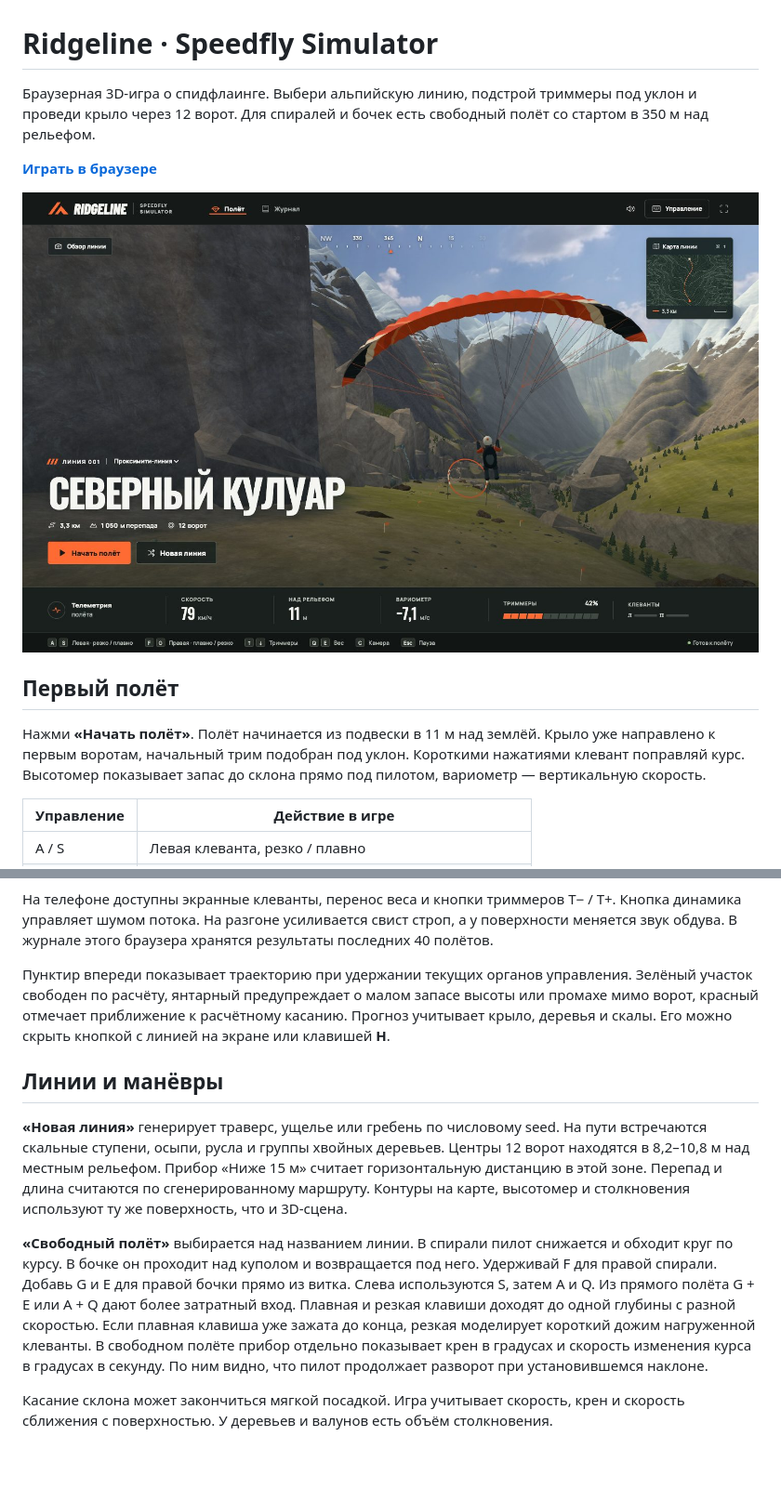
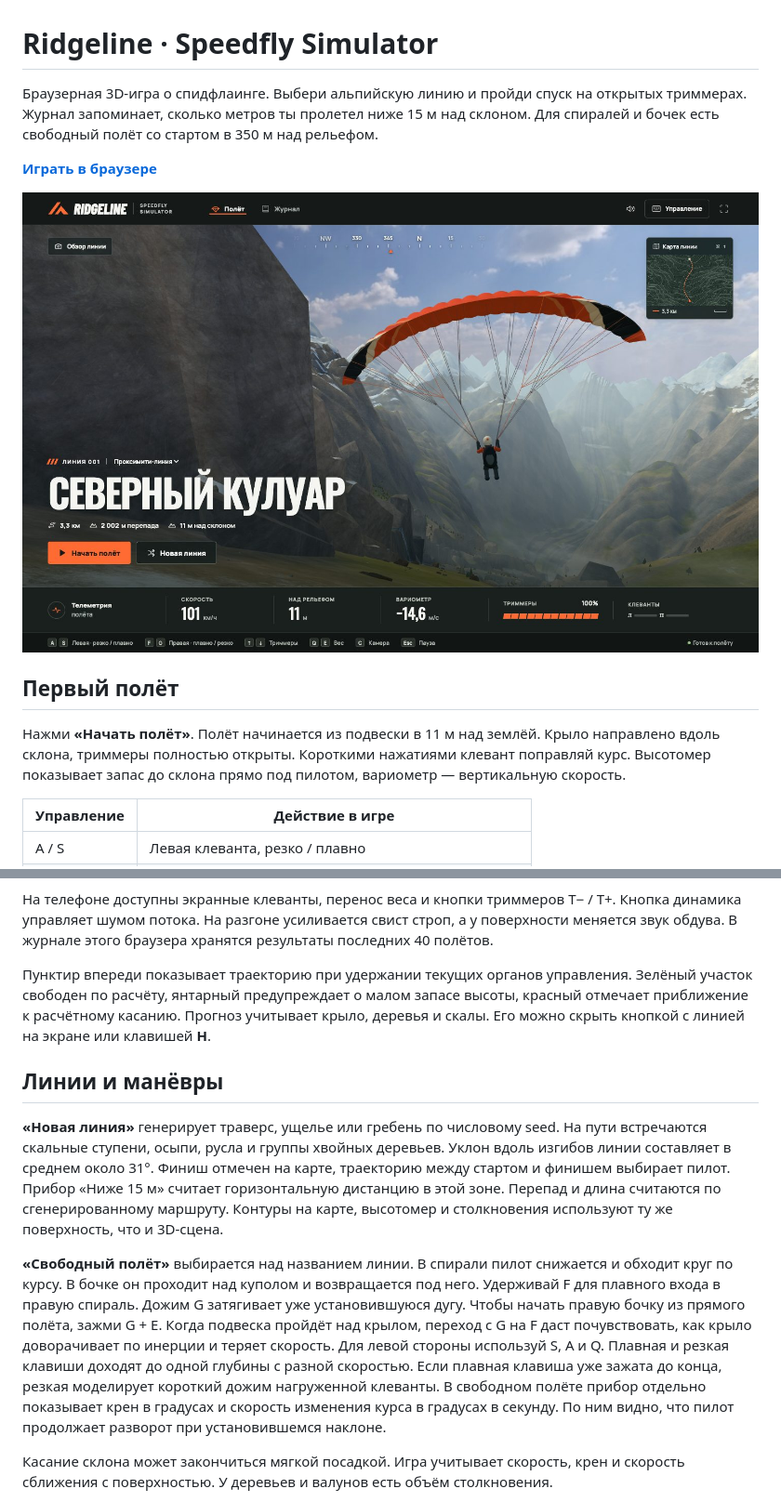
Before and after one commit to Castellord/SpeedFly, a Markdown page: README.md, 2 parts joined by grey strips. Shown at 93% size. GitHub-like rendering; pictures changed too: docs/preview.jpg; blank space fills up the shorter version.

```diff
--- a/README.md
+++ b/README.md
@@ -1,6 +1,6 @@
 # Ridgeline · Speedfly Simulator
 
-Браузерная 3D-игра о спидфлаинге. Выбери альпийскую линию, подстрой триммеры под уклон и проведи крыло через 12 ворот. Для спиралей и бочек есть свободный полёт со стартом в 350 м над рельефом.
+Браузерная 3D-игра о спидфлаинге. Выбери альпийскую линию и пройди спуск на открытых триммерах. Журнал запоминает, сколько метров ты пролетел ниже 15 м над склоном. Для спиралей и бочек есть свободный полёт со стартом в 350 м над рельефом.
 
 **[Играть в браузере](https://castellord.github.io/SpeedFly/)**
 
@@ -8,7 +8,7 @@
 
 ## Первый полёт
 
-Нажми **«Начать полёт»**. Полёт начинается из подвески в 11 м над землёй. Крыло уже направлено к первым воротам, начальный трим подобран под уклон. Короткими нажатиями клевант поправляй курс. Высотомер показывает запас до склона прямо под пилотом, вариометр — вертикальную скорость.
+Нажми **«Начать полёт»**. Полёт начинается из подвески в 11 м над землёй. Крыло направлено вдоль склона, триммеры полностью открыты. Короткими нажатиями клевант поправляй курс. Высотомер показывает запас до склона прямо под пилотом, вариометр — вертикальную скорость.
 
 | Управление | Действие в игре |
 | --- | --- |
@@ -25,13 +25,13 @@
 
 На телефоне доступны экранные клеванты, перенос веса и кнопки триммеров T− / T+. Кнопка динамика управляет шумом потока. На разгоне усиливается свист строп, а у поверхности меняется звук обдува. В журнале этого браузера хранятся результаты последних 40 полётов.
 
-Пунктир впереди показывает траекторию при удержании текущих органов управления. Зелёный участок свободен по расчёту, янтарный предупреждает о малом запасе высоты или промахе мимо ворот, красный отмечает приближение к расчётному касанию. Прогноз учитывает крыло, деревья и скалы. Его можно скрыть кнопкой с линией на экране или клавишей **H**.
+Пунктир впереди показывает траекторию при удержании текущих органов управления. Зелёный участок свободен по расчёту, янтарный предупреждает о малом запасе высоты, красный отмечает приближение к расчётному касанию. Прогноз учитывает крыло, деревья и скалы. Его можно скрыть кнопкой с линией на экране или клавишей **H**.
 
 ## Линии и манёвры
 
-**«Новая линия»** генерирует траверс, ущелье или гребень по числовому seed. На пути встречаются скальные ступени, осыпи, русла и группы хвойных деревьев. Центры 12 ворот находятся в 8,2–10,8 м над местным рельефом. Прибор «Ниже 15 м» считает горизонтальную дистанцию в этой зоне. Перепад и длина считаются по сгенерированному маршруту. Контуры на карте, высотомер и столкновения используют ту же поверхность, что и 3D-сцена.
+**«Новая линия»** генерирует траверс, ущелье или гребень по числовому seed. На пути встречаются скальные ступени, осыпи, русла и группы хвойных деревьев. Уклон вдоль изгибов линии составляет в среднем около 31°. Финиш отмечен на карте, траекторию между стартом и финишем выбирает пилот. Прибор «Ниже 15 м» считает горизонтальную дистанцию в этой зоне. Перепад и длина считаются по сгенерированному маршруту. Контуры на карте, высотомер и столкновения используют ту же поверхность, что и 3D-сцена.
 
-**«Свободный полёт»** выбирается над названием линии. В спирали пилот снижается и обходит круг по курсу. В бочке он проходит над куполом и возвращается под него. Удерживай F для правой спирали. Добавь G и E для правой бочки прямо из витка. Слева используются S, затем A и Q. Из прямого полёта G + E или A + Q дают более затратный вход. Плавная и резкая клавиши доходят до одной глубины с разной скоростью. Если плавная клавиша уже зажата до конца, резкая моделирует короткий дожим нагруженной клеванты. В свободном полёте прибор отдельно показывает крен в градусах и скорость изменения курса в градусах в секунду. По ним видно, что пилот продолжает разворот при установившемся наклоне.
+**«Свободный полёт»** выбирается над названием линии. В спирали пилот снижается и обходит круг по курсу. В бочке он проходит над куполом и возвращается под него. Удерживай F для плавного входа в правую спираль. Дожим G затягивает уже установившуюся дугу. Чтобы начать правую бочку из прямого полёта, зажми G + E. Когда подвеска пройдёт над крылом, переход с G на F даст почувствовать, как крыло доворачивает по инерции и теряет скорость. Для левой стороны используй S, A и Q. Плавная и резкая клавиши доходят до одной глубины с разной скоростью. Если плавная клавиша уже зажата до конца, резкая моделирует короткий дожим нагруженной клеванты. В свободном полёте прибор отдельно показывает крен в градусах и скорость изменения курса в градусах в секунду. По ним видно, что пилот продолжает разворот при установившемся наклоне.
 
 Касание склона может закончиться мягкой посадкой. Игра учитывает скорость, крен и скорость сближения с поверхностью. У деревьев и валунов есть объём столкновения.
 
```
Also changed, not shown: docs/flight-model.md (+14 -14 lines), docs/maneuvers.png, docs/proximity.jpg, 10 other files.
